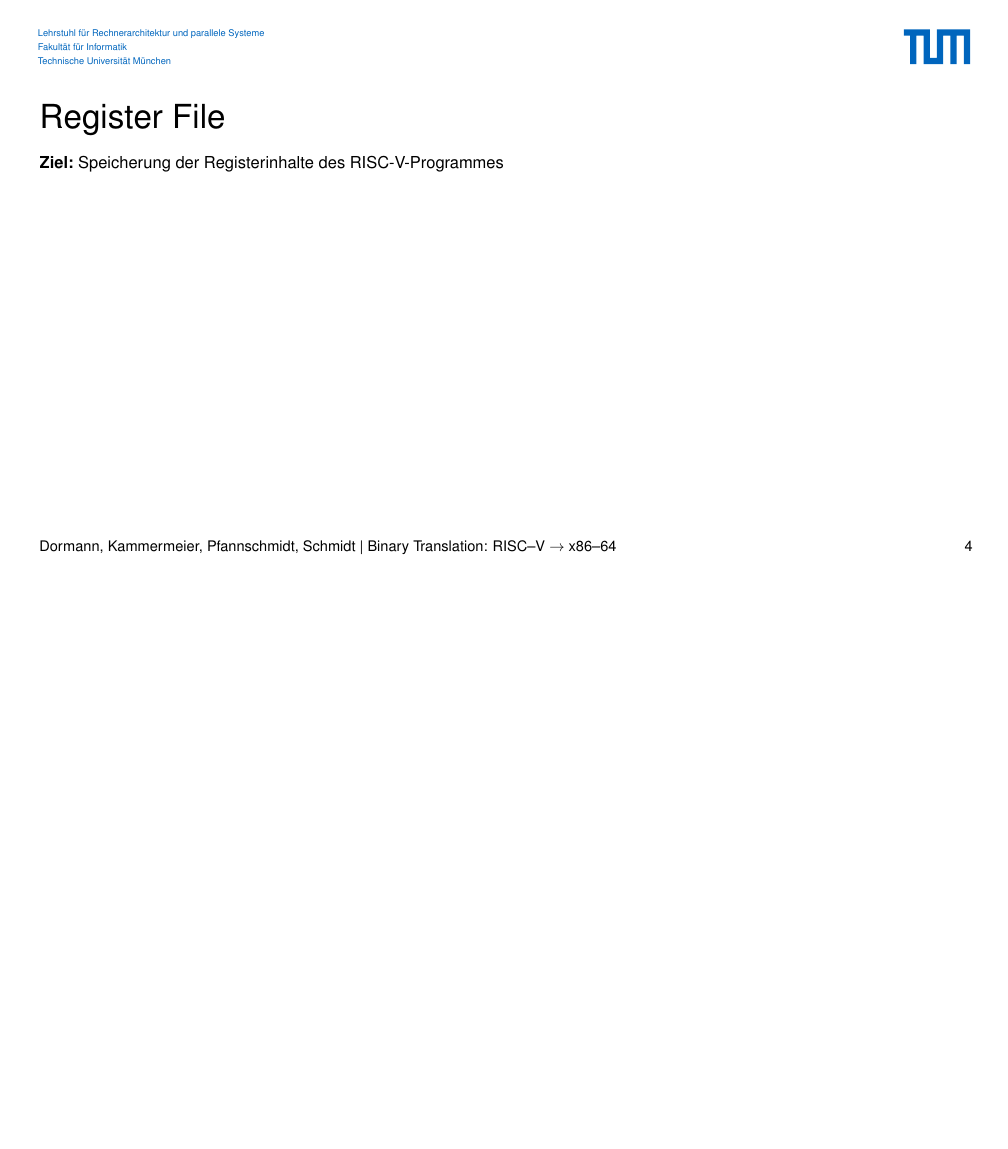
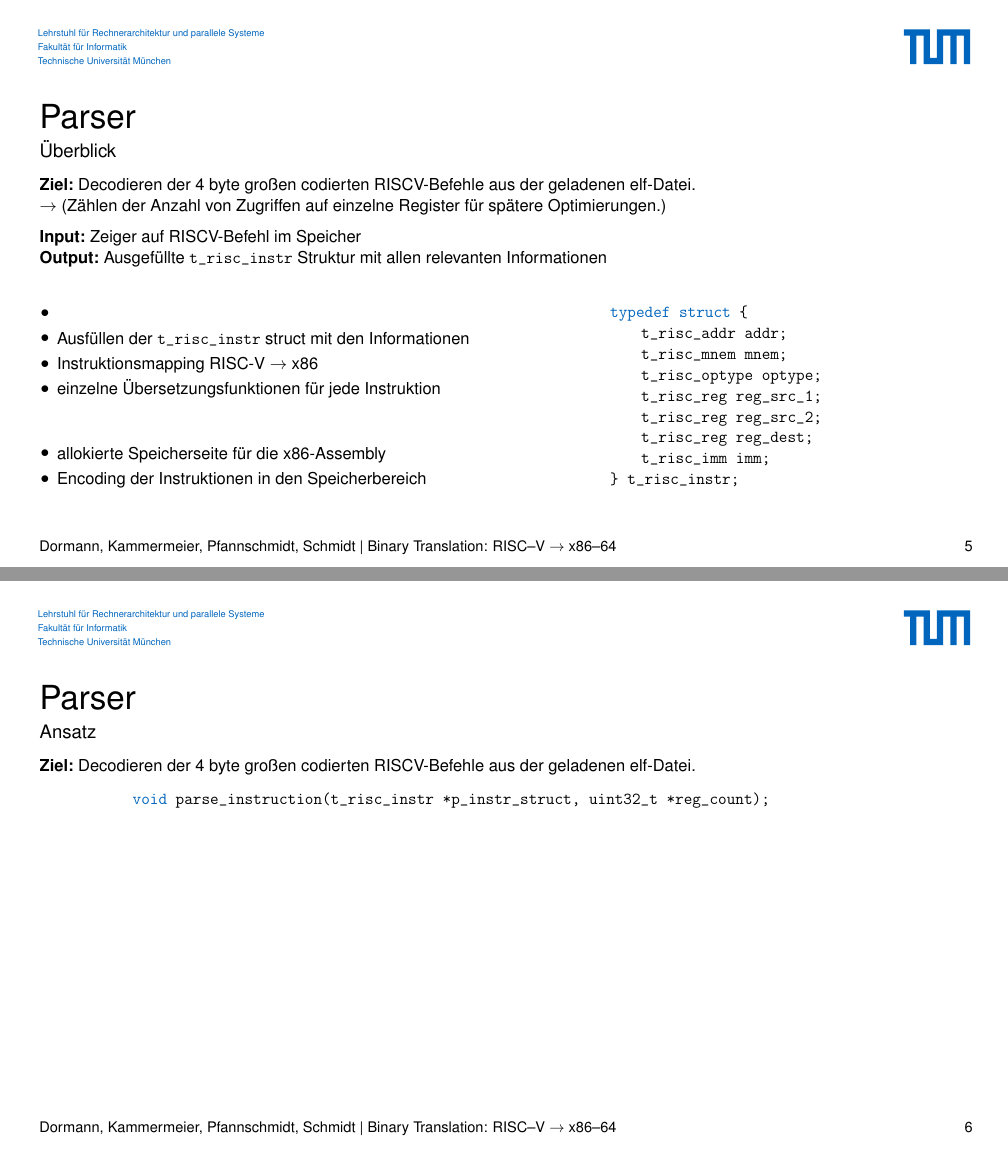
Before and after one commit to ria-jit/ria-jit, a LaTeX poster (documentation/intermediate/intermediate.tex): page 5 of 30 before the commit and pages 6 and 7 of 34 after it, the two joined at a grey line, the shorter picture padded with empty space. Compiled offline with pdfLaTeX.

Commit message:
added some stuff, wip

```diff
--- a/documentation/intermediate/intermediate.tex
+++ b/documentation/intermediate/intermediate.tex
@@ -88,6 +91,81 @@
 
 \subsection{ELF-Loader} % Simon
 \subsection{Parser} % Noah
+\begin{frame}[fragile]
+	\frametitle{Parser}
+	\framesubtitle{Überblick}
+	\textbf{Ziel:} Decodieren der 4 byte großen codierten RISCV-Befehle aus der geladenen elf-Datei.
+
+	\refer (Zählen der Anzahl von Zugriffen auf einzelne Register für spätere Optimierungen.)
+
+	\vspace{0.25cm}
+	\textbf{Input:} Zeiger auf RISCV-Befehl im Speicher
+
+	\textbf{Output:} Ausgefüllte \verb!t_risc_instr! Struktur mit allen relevanten Informationen
+
+	\begin{columns}
+		\begin{column}{0.5\textwidth}
+			\vspace{0.25cm}
+			\begin{itemize}
+				\item
+				\item Ausfüllen der \verb!t_risc_instr! struct mit den Informationen
+				\item Instruktionsmapping RISC-V \refer x86
+				\item einzelne Übersetzungsfunktionen für jede Instruktion
+
+				\vspace{1cm}
+
+				\item allokierte Speicherseite für die x86-Assembly
+				\item Encoding der Instruktionen in den Speicherbereich
+			\end{itemize}
+		\end{column}
+
+		\begin{column}{0.5\textwidth}
+			\begin{lstlisting}
+				typedef struct {
+				    t_risc_addr addr;
+				    t_risc_mnem mnem;
+				    t_risc_optype optype;
+				    t_risc_reg reg_src_1;
+				    t_risc_reg reg_src_2;
+				    t_risc_reg reg_dest;
+				    t_risc_imm imm;
+				} t_risc_instr;
+			\end{lstlisting}
+		\end{column}
+	\end{columns}
+
+
+\end{frame}
+\begin{frame}[fragile]
+	\frametitle{Parser}
+	\framesubtitle{Ansatz}
+	\textbf{Ziel:} Decodieren der 4 byte großen codierten RISCV-Befehle aus der geladenen elf-Datei.
+
+
+			\begin{lstlisting}
+				void parse_instruction(t_risc_instr *p_instr_struct, uint32_t *reg_count);
+			\end{lstlisting}
+	\pause
+			\includegraphics[width=\textwidth]{diagrams/optypes}
+			\begin{lstlisting}
+				typedef struct {
+				    t_risc_addr addr;
+				    t_risc_mnem mnem;
+				    t_risc_optype optype;
+				    t_risc_reg reg_src_1;
+				    t_risc_reg reg_src_2;
+				    t_risc_reg reg_dest;
+				    t_risc_imm imm;
+				} t_risc_instr;
+			\end{lstlisting}
+	\begin{columns}
+		\begin{column}{0.5\textwidth}
+		\end{column}
+		\begin{column}{0.5\textwidth}
+
+		\end{column}
+	\end{columns}
+\end{frame}
 
 \subsection{Register File} % Flo
 \begin{frame}[fragile]
```
Also changed, not shown: documentation/intermediate/diagrams/optypes.png (added), documentation/intermediate/intermediate.pdf, documentation/intermediate/intermediate.tex (3 more changed lines).
